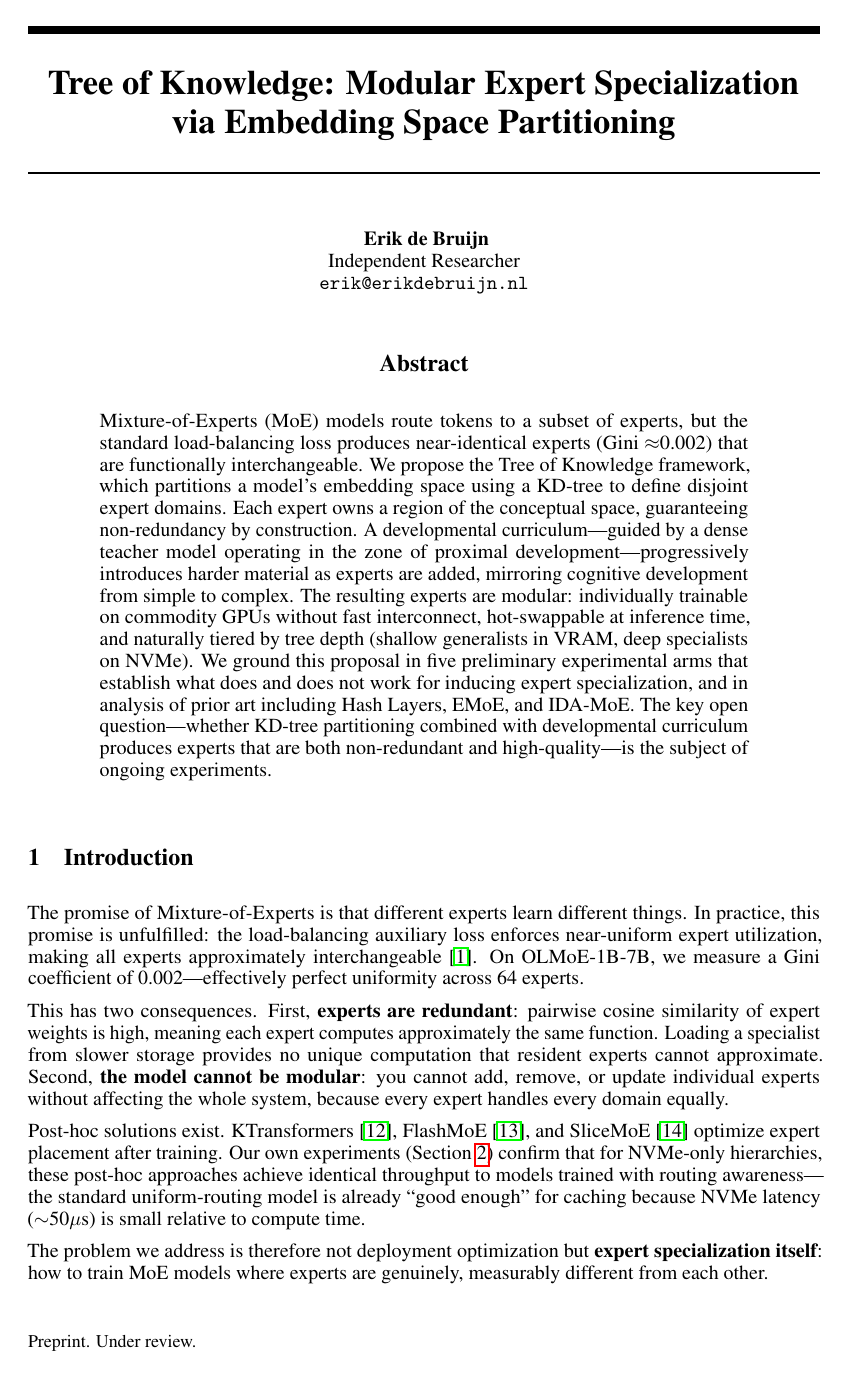
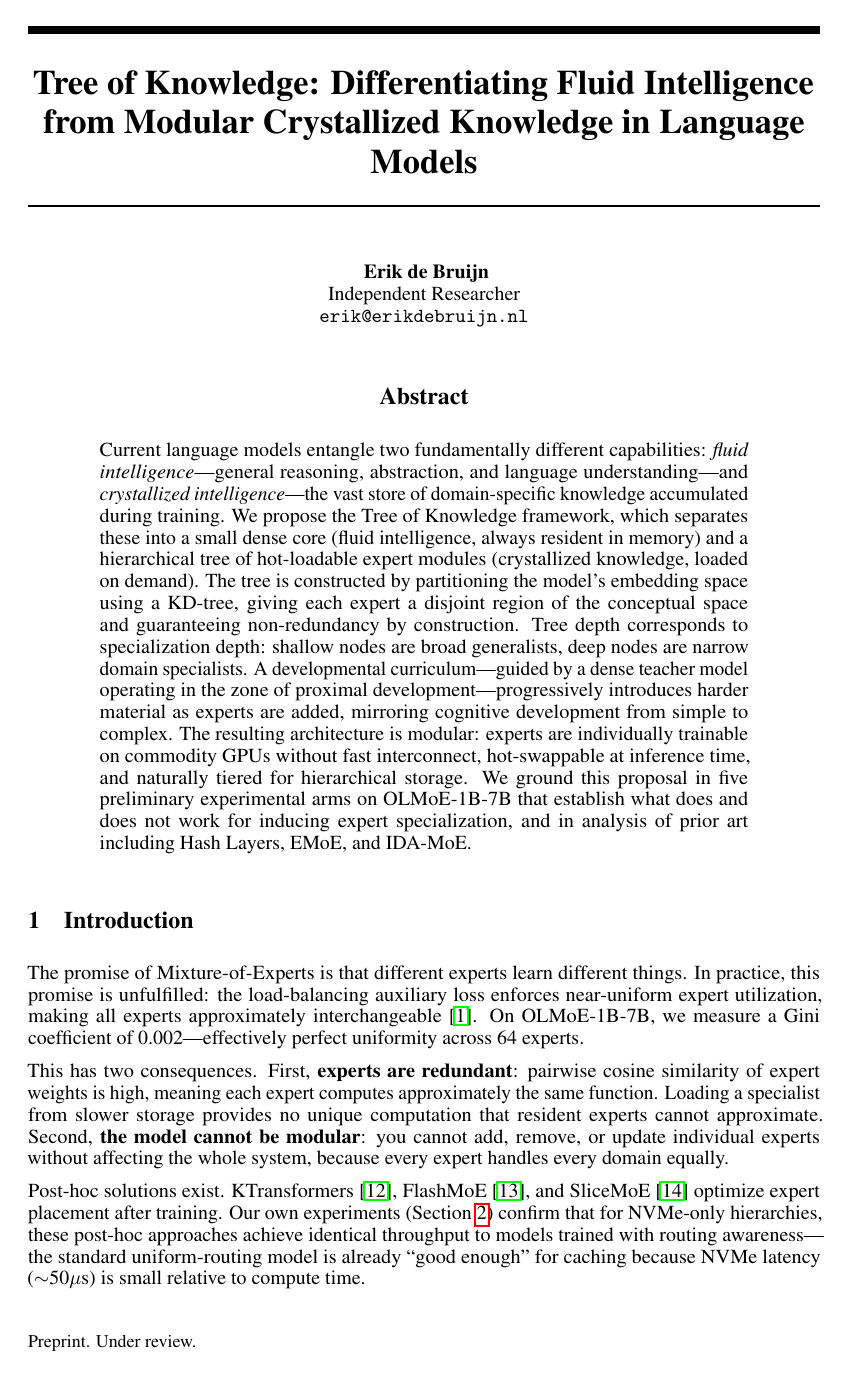
Before and after one commit to ErikDeBruijn/tree-of-knowledge-llm, a LaTeX paper (paper/mogae-paper-v3.tex): page 1 of 7. Compiled offline with pdfLaTeX.

Commit message:
Title: Differentiating Fluid Intelligence from Modular Crystallized Knowledge. Abstract: hierarchical tree, fluid/crystallized separation.

```diff
--- a/paper/mogae-paper-v3.tex
+++ b/paper/mogae-paper-v3.tex
@@ -20,7 +19,7 @@
 \newcommand{\placeholder}[1]{\textcolor{red}{\textbf{[#1]}}}
 \newcommand{\tok}{Tree of Knowledge}
 
-\title{Tree of Knowledge: Modular Expert Specialization \\ via Embedding Space Partitioning}
+\title{Tree of Knowledge: Differentiating Fluid Intelligence \\ from Modular Crystallized Knowledge in Language Models}
 
 \author{
   Erik de Bruijn \\
@@ -33,7 +32,7 @@
 
 % ============================================================================
 \begin{abstract}
-Mixture-of-Experts (MoE) models route tokens to a subset of experts, but the standard load-balancing loss produces near-identical experts (Gini $\approx$0.002) that are functionally interchangeable. We propose the \tok{} framework, which partitions a model's embedding space using a KD-tree to define disjoint expert domains. Each expert owns a region of the conceptual space, guaranteeing non-redundancy by construction. A developmental curriculum---guided by a dense teacher model operating in the zone of proximal development---progressively introduces harder material as experts are added, mirroring cognitive development from simple to complex. The resulting experts are modular: individually trainable on commodity GPUs without fast interconnect, hot-swappable at inference time, and naturally tiered by tree depth (shallow generalists in VRAM, deep specialists on NVMe). We ground this proposal in five preliminary experimental arms that establish what does and does not work for inducing expert specialization, and in analysis of prior art including Hash Layers, EMoE, and IDA-MoE. The key open question---whether KD-tree partitioning combined with developmental curriculum produces experts that are both non-redundant and high-quality---is the subject of ongoing experiments.
+Current language models entangle two fundamentally different capabilities: \emph{fluid intelligence}---general reasoning, abstraction, and language understanding---and \emph{crystallized intelligence}---the vast store of domain-specific knowledge accumulated during training. We propose the \tok{} framework, which separates these into a small dense core (fluid intelligence, always resident in memory) and a hierarchical tree of hot-loadable expert modules (crystallized knowledge, loaded on demand). The tree is constructed by partitioning the model's embedding space using a KD-tree, giving each expert a disjoint region of the conceptual space and guaranteeing non-redundancy by construction. Tree depth corresponds to specialization depth: shallow nodes are broad generalists, deep nodes are narrow domain specialists. A developmental curriculum---guided by a dense teacher model operating in the zone of proximal development---progressively introduces harder material as experts are added, mirroring cognitive development from simple to complex. The resulting architecture is modular: experts are individually trainable on commodity GPUs without fast interconnect, hot-swappable at inference time, and naturally tiered for hierarchical storage. We ground this proposal in five preliminary experimental arms on OLMoE-1B-7B that establish what does and does not work for inducing expert specialization, and in analysis of prior art including Hash Layers, EMoE, and IDA-MoE.
 \end{abstract}
 
 % ============================================================================
```
Also changed, not shown: paper/mogae-paper-v3.pdf, paper/mogae-paper-v3.tex (3 more changed lines).
